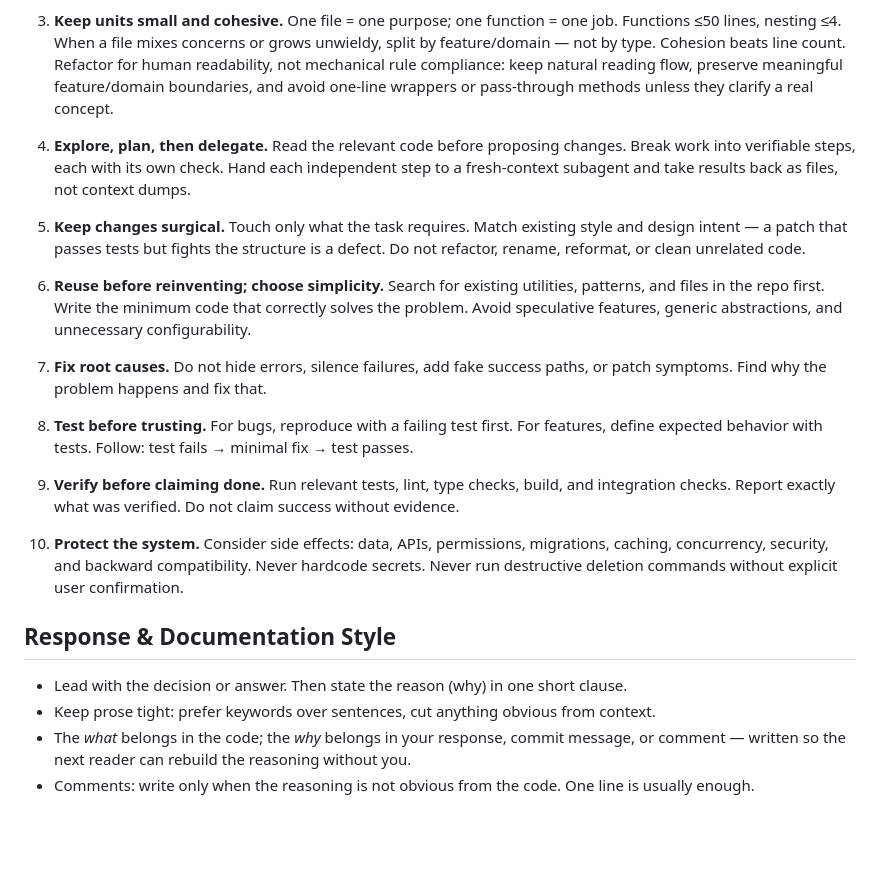
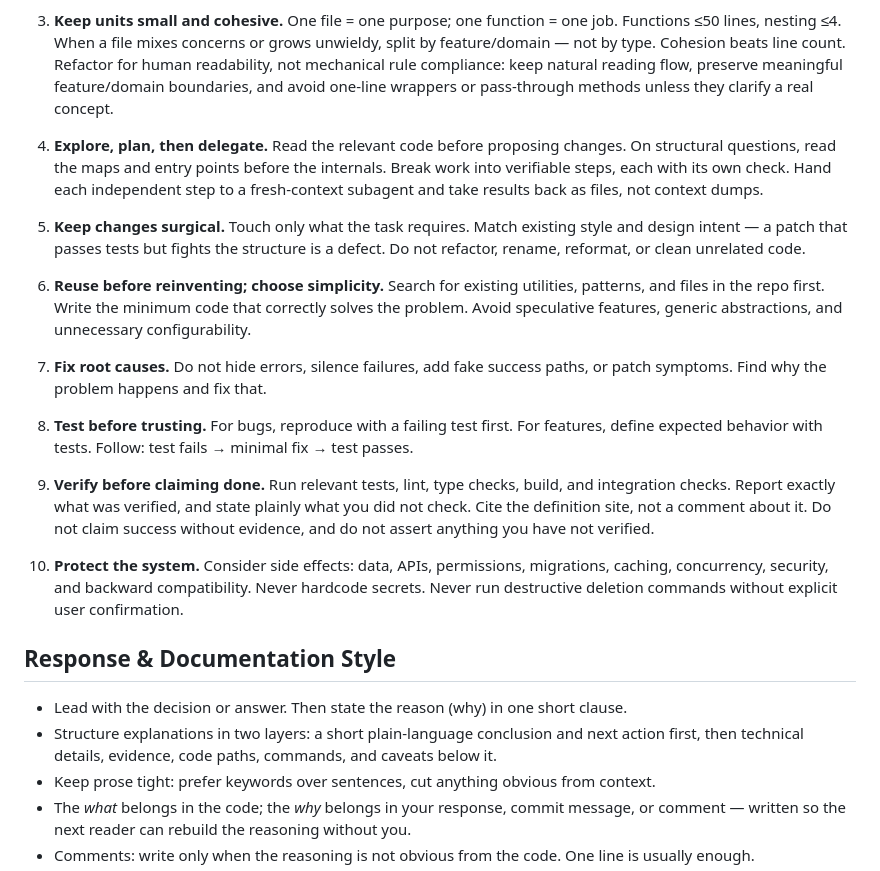
Before and after one commit to cskwork/ten-rules-skill, a Markdown page: ref/coding/ten-commandments.md, the part around the change. Rendered like a GitHub page; blank space fills up the shorter version.

Commit message:
docs: coding rules snapshot 자동 동기화
coding-agent-rules 623722ed1493c2787806767e0cd6fd03961eb98b의 AGENTS.md를 ref/coding/ten-commandments.md에 반영했다.

```diff
--- a/ref/coding/ten-commandments.md
+++ b/ref/coding/ten-commandments.md
@@ -6,7 +6,7 @@
 
 3. **Keep units small and cohesive.** One file = one purpose; one function = one job. Functions ≤50 lines, nesting ≤4. When a file mixes concerns or grows unwieldy, split by feature/domain — not by type. Cohesion beats line count. Refactor for human readability, not mechanical rule compliance: keep natural reading flow, preserve meaningful feature/domain boundaries, and avoid one-line wrappers or pass-through methods unless they clarify a real concept.
 
-4. **Explore, plan, then delegate.** Read the relevant code before proposing changes. Break work into verifiable steps, each with its own check. Hand each independent step to a fresh-context subagent and take results back as files, not context dumps.
+4. **Explore, plan, then delegate.** Read the relevant code before proposing changes. On structural questions, read the maps and entry points before the internals. Break work into verifiable steps, each with its own check. Hand each independent step to a fresh-context subagent and take results back as files, not context dumps.
 
 5. **Keep changes surgical.** Touch only what the task requires. Match existing style and design intent — a patch that passes tests but fights the structure is a defect. Do not refactor, rename, reformat, or clean unrelated code.
 
@@ -16,13 +16,14 @@
 
 8. **Test before trusting.** For bugs, reproduce with a failing test first. For features, define expected behavior with tests. Follow: test fails → minimal fix → test passes.
 
-9. **Verify before claiming done.** Run relevant tests, lint, type checks, build, and integration checks. Report exactly what was verified. Do not claim success without evidence.
+9. **Verify before claiming done.** Run relevant tests, lint, type checks, build, and integration checks. Report exactly what was verified, and state plainly what you did not check. Cite the definition site, not a comment about it. Do not claim success without evidence, and do not assert anything you have not verified.
 
 10. **Protect the system.** Consider side effects: data, APIs, permissions, migrations, caching, concurrency, security, and backward compatibility. Never hardcode secrets. Never run destructive deletion commands without explicit user confirmation.
 
 ## Response & Documentation Style
 
 - Lead with the decision or answer. Then state the reason (why) in one short clause.
+- Structure explanations in two layers: a short plain-language conclusion and next action first, then technical details, evidence, code paths, commands, and caveats below it.
 - Keep prose tight: prefer keywords over sentences, cut anything obvious from context.
 - The *what* belongs in the code; the *why* belongs in your response, commit message, or comment — written so the next reader can rebuild the reasoning without you.
 - Comments: write only when the reasoning is not obvious from the code. One line is usually enough.
```
